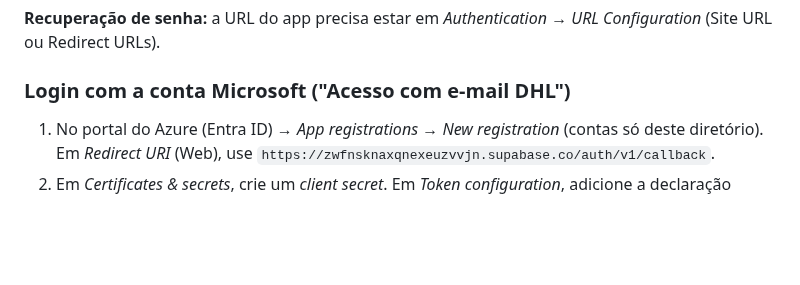
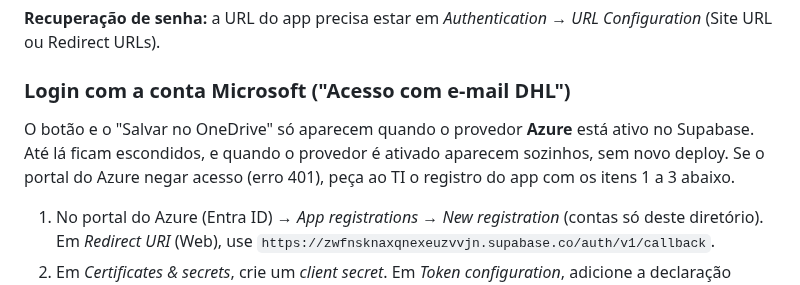
Before and after one commit to danithomaseto/CronoAnalise, a Markdown page: README.md, the part around the change. GitHub-like rendering; blank space fills up the shorter version.

```diff
--- a/README.md
+++ b/README.md
@@ -100,6 +100,8 @@ O app detecta sozinho o que já foi aplicado; sem a 003, tudo continua funcionan
 
 ### Login com a conta Microsoft ("Acesso com e-mail DHL")
 
+O botão e o "Salvar no OneDrive" só aparecem quando o provedor **Azure** está ativo no Supabase. Até lá ficam escondidos, e quando o provedor é ativado aparecem sozinhos, sem novo deploy. Se o portal do Azure negar acesso (erro 401), peça ao TI o registro do app com os itens 1 a 3 abaixo.
+
 1. No portal do Azure (Entra ID) → *App registrations* → *New registration* (contas só deste diretório). Em *Redirect URI* (Web), use `https://zwfnsknaxqnexeuzvvjn.supabase.co/auth/v1/callback`.
 2. Em *Certificates & secrets*, crie um *client secret*. Em *Token configuration*, adicione a declaração opcional **email**.
 3. Para salvar no OneDrive, em *API permissions* adicione *Microsoft Graph → Delegated → Files.ReadWrite* (o app só pede essa permissão quando a pessoa usa "Salvar no OneDrive"; pode precisar de consentimento do administrador do tenant).
```
Also changed, not shown: docs/FUNCIONAMENTO.md (+1 -1 lines), docs/GUIA-DE-USO.md (+15 -11 lines), docs/img/01-login.png, 7 other files.
